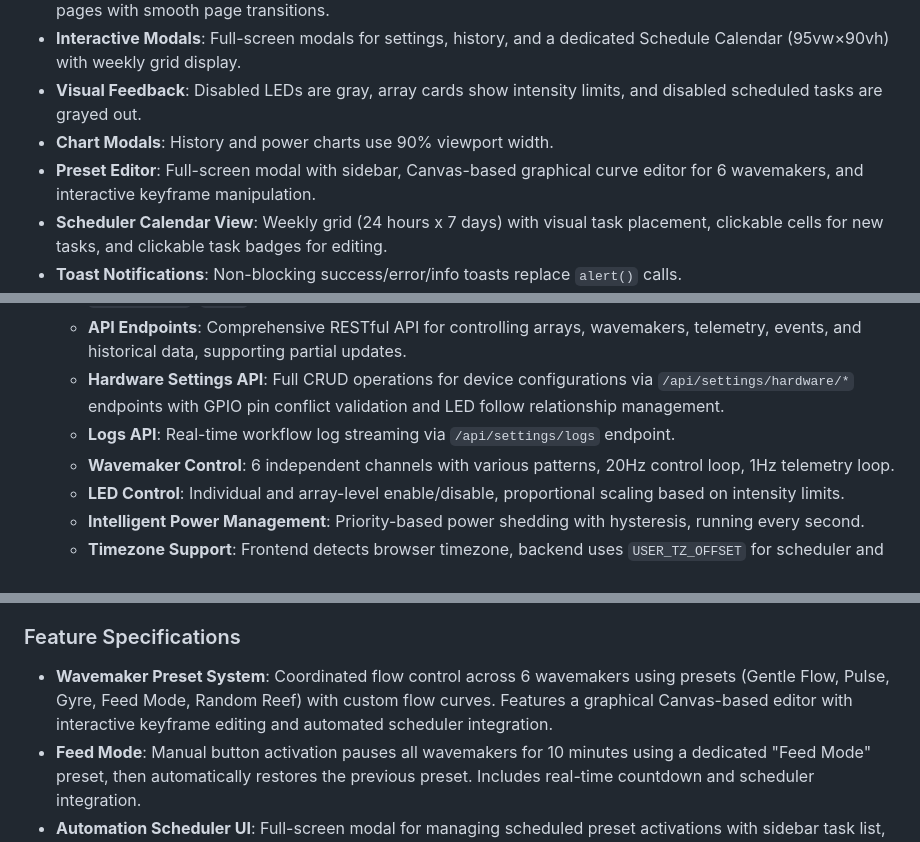
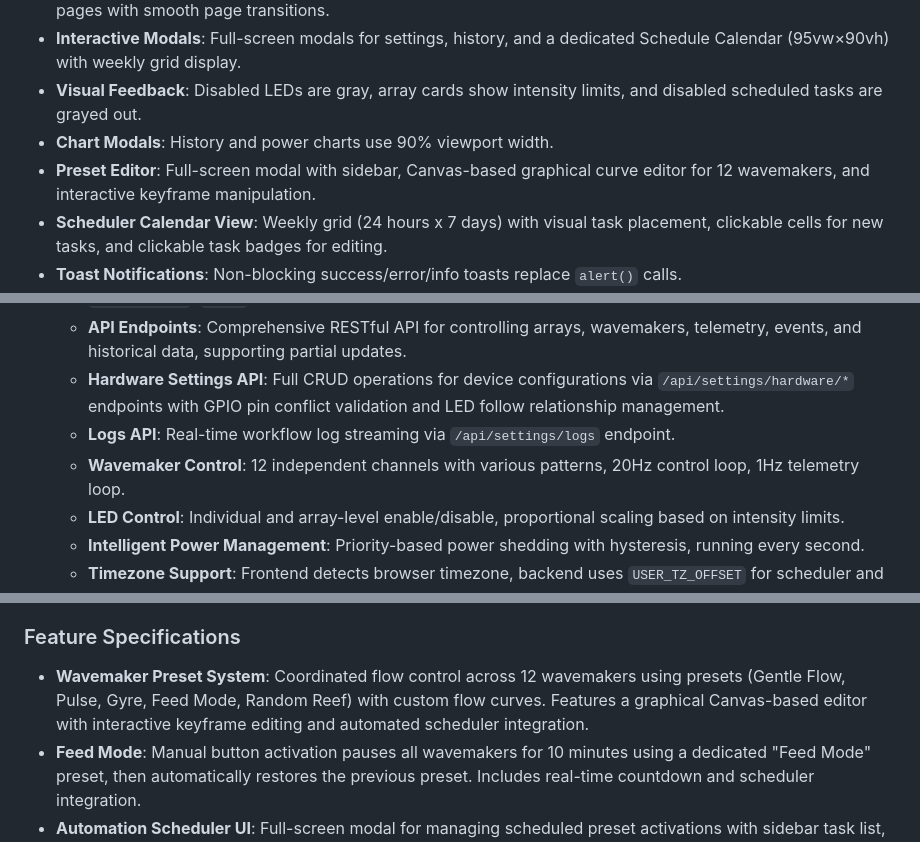
Before and after one commit to burfodus-eng/Replit-One, a Markdown page: replit.md, 3 parts joined by grey strips. Rendered like a GitHub page.

Commit message:
Expand system to control twelve wavemakers instead of six
Update documentation to reflect the expansion of wavemaker channels from 6 to 12, including changes to the preset editor, wavemaker control specifications, and the wavemaker preset system.

Replit-Commit-Author: Agent
Replit-Commit-Session-Id: 03a39fbb-7f0c-4685-ba24-30367b58376c
Replit-Commit-Checkpoint-Type: full_checkpoint
Replit-Commit-Event-Id: 4d3fc9b7-f568-4cbf-a5a7-1c479863ce72
Replit-Commit-Screenshot-Url: https://storage.googleapis.com/screenshot-production-us-central1/d2987ba2-3a94-4df0-8922-d92480ca4de5/03a39fbb-7f0c-4685-ba24-30367b58376c/pRlGfWX

```diff
--- a/replit.md
+++ b/replit.md
@@ -16,7 +16,7 @@ The Reef Controller is built upon a FastAPI backend and a vanilla JavaScript fro
 - **Interactive Modals**: Full-screen modals for settings, history, and a dedicated Schedule Calendar (95vw×90vh) with weekly grid display.
 - **Visual Feedback**: Disabled LEDs are gray, array cards show intensity limits, and disabled scheduled tasks are grayed out.
 - **Chart Modals**: History and power charts use 90% viewport width.
-- **Preset Editor**: Full-screen modal with sidebar, Canvas-based graphical curve editor for 6 wavemakers, and interactive keyframe manipulation.
+- **Preset Editor**: Full-screen modal with sidebar, Canvas-based graphical curve editor for 12 wavemakers, and interactive keyframe manipulation.
 - **Scheduler Calendar View**: Weekly grid (24 hours x 7 days) with visual task placement, clickable cells for new tasks, and clickable task badges for editing.
 - **Toast Notifications**: Non-blocking success/error/info toasts replace `alert()` calls.
 - **Clean Interactions**: Removed button hover bounce effects. Feed Mode button toggles states.
@@ -29,7 +29,7 @@ The Reef Controller is built upon a FastAPI backend and a vanilla JavaScript fro
     - **API Endpoints**: Comprehensive RESTful API for controlling arrays, wavemakers, telemetry, events, and historical data, supporting partial updates.
     - **Hardware Settings API**: Full CRUD operations for device configurations via `/api/settings/hardware/*` endpoints with GPIO pin conflict validation and LED follow relationship management.
     - **Logs API**: Real-time workflow log streaming via `/api/settings/logs` endpoint.
-    - **Wavemaker Control**: 6 independent channels with various patterns, 20Hz control loop, 1Hz telemetry loop.
+    - **Wavemaker Control**: 12 independent channels with various patterns, 20Hz control loop, 1Hz telemetry loop.
     - **LED Control**: Individual and array-level enable/disable, proportional scaling based on intensity limits.
     - **Intelligent Power Management**: Priority-based power shedding with hysteresis, running every second.
     - **Timezone Support**: Frontend detects browser timezone, backend uses `USER_TZ_OFFSET` for scheduler and ETA calculations.
@@ -41,7 +41,7 @@ The Reef Controller is built upon a FastAPI backend and a vanilla JavaScript fro
     - Smart preset selector updates only on state changes to prevent visual jumping.
 
 ### Feature Specifications
-- **Wavemaker Preset System**: Coordinated flow control across 6 wavemakers using presets (Gentle Flow, Pulse, Gyre, Feed Mode, Random Reef) with custom flow curves. Features a graphical Canvas-based editor with interactive keyframe editing and automated scheduler integration.
+- **Wavemaker Preset System**: Coordinated flow control across 12 wavemakers using presets (Gentle Flow, Pulse, Gyre, Feed Mode, Random Reef) with custom flow curves. Features a graphical Canvas-based editor with interactive keyframe editing and automated scheduler integration.
 - **Feed Mode**: Manual button activation pauses all wavemakers for 10 minutes using a dedicated "Feed Mode" preset, then automatically restores the previous preset. Includes real-time countdown and scheduler integration.
 - **Automation Scheduler UI**: Full-screen modal for managing scheduled preset activations with sidebar task list, form editor (time picker, preset selector, day-of-week filtering, enabled toggle), and full CRUD operations.
 - **Automation Scheduler Backend**: Fully automated 24/7 preset activation system with 30-second precision, ±30 second time window matching, and automatic startup resume (up to 7 days backward search). Supports day-of-week filtering and timezone-aware execution.
```
Also changed, not shown: other parts of replit.md (+1 -1 lines).
